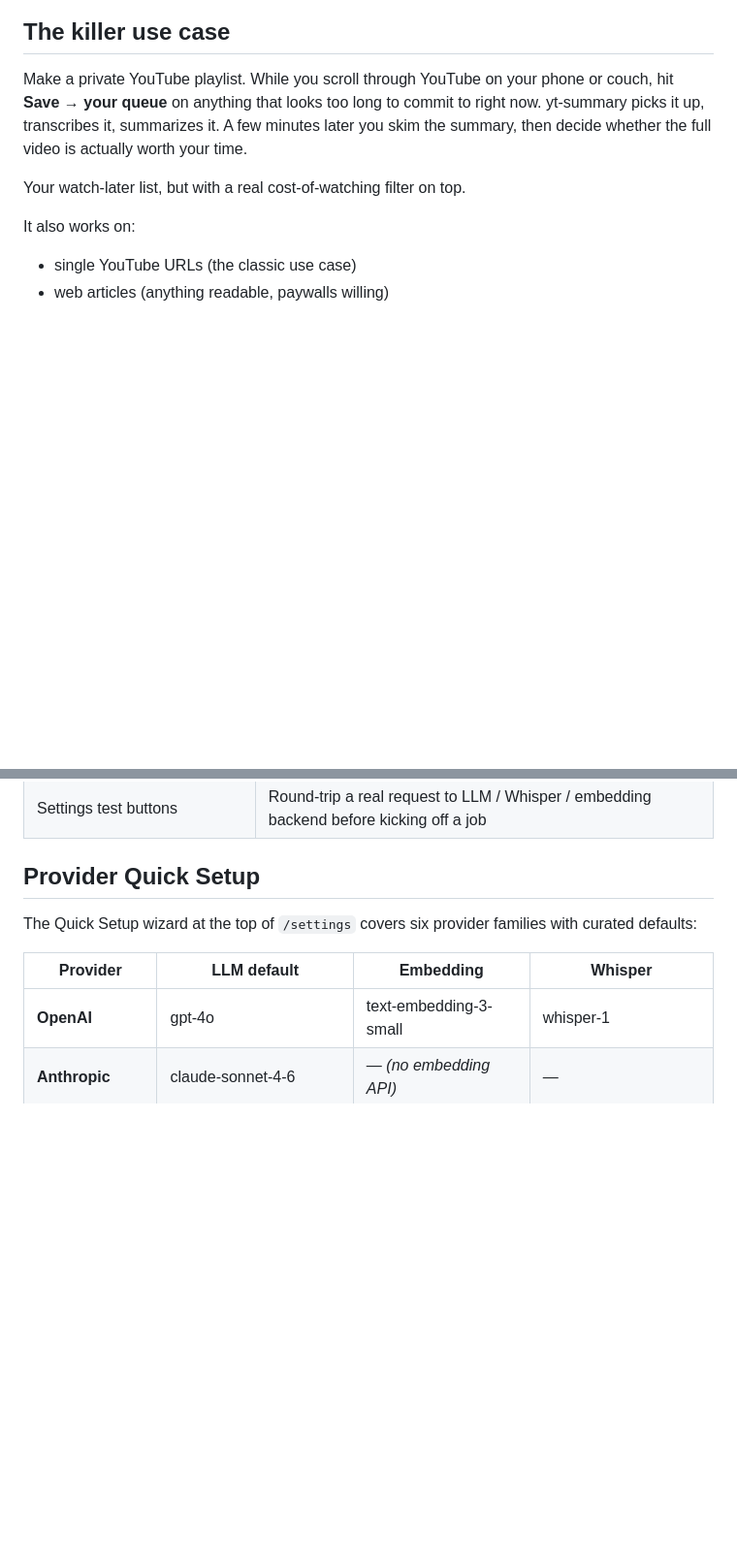
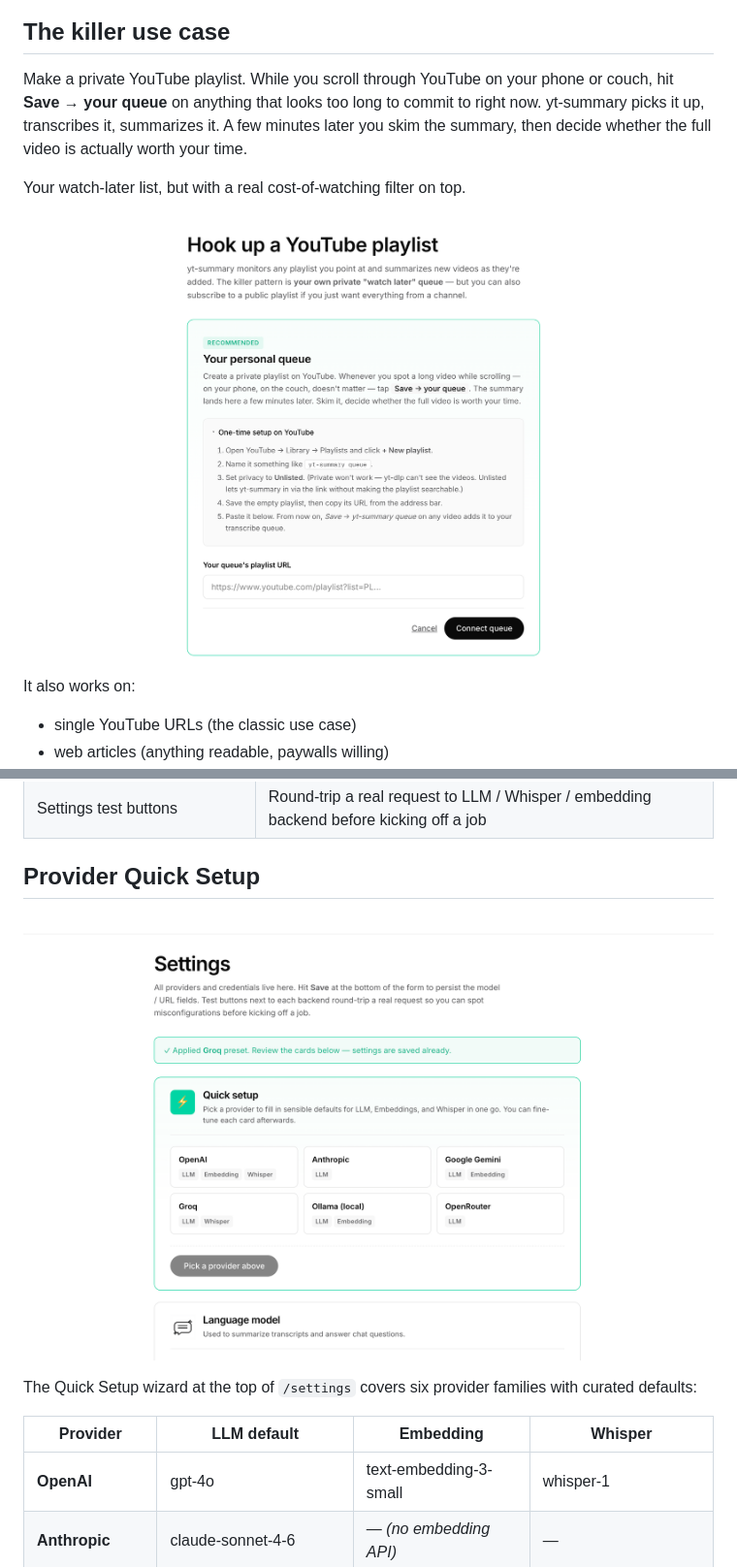
Before and after one commit to mycelos-ai/yt-summary, a Markdown page: README.md, 2 parts joined by grey strips. Shown at 97% size. Rendered like a GitHub page; pictures changed too: docs/screenshots/playlist-new.png (added), docs/screenshots/quick-setup.png (added); blank space fills up the shorter version.

Commit message:
docs(readme): add screenshots for queue page + Quick Setup wizard
Two screenshots from the running app land on README:

- docs/screenshots/playlist-new.png — the killer-pattern setup
  page with the personal queue card and step-by-step YouTube
  unlisted-playlist instructions.
- docs/screenshots/quick-setup.png — the Settings page with the
  six-provider wizard and the 'Applied Groq preset' confirmation
  banner, showing the Pick-then-Apply flow.

Also tightens .gitignore for OS / IDE / dev artifacts that have
been creeping into commits (.DS_Store, screen.png, .claude/ local
session config, Bildschirmfoto*.png from macOS screenshots).

Co-Authored-By: Claude Opus 4.7 (1M context) <noreply@anthropic.com>

```diff
--- a/README.md
+++ b/README.md
@@ -15,6 +15,8 @@ it. A few minutes later you skim the summary, then decide whether the
 full video is actually worth your time.
 
 Your watch-later list, but with a real cost-of-watching filter on top.
+
+![Connect your YouTube queue — guided setup page with the killer pattern explained](docs/screenshots/playlist-new.png)
 
 It also works on:
 - single YouTube URLs (the classic use case)
@@ -58,6 +60,8 @@ videos to it.
 | Settings test buttons | Round-trip a real request to LLM / Whisper / embedding backend before kicking off a job |
 
 ## Provider Quick Setup
+
+![Quick Setup wizard showing six provider tiles and an 'Applied Groq preset' confirmation](docs/screenshots/quick-setup.png)
 
 The Quick Setup wizard at the top of `/settings` covers six provider
 families with curated defaults:
```
Also changed, not shown: 1 other file.
